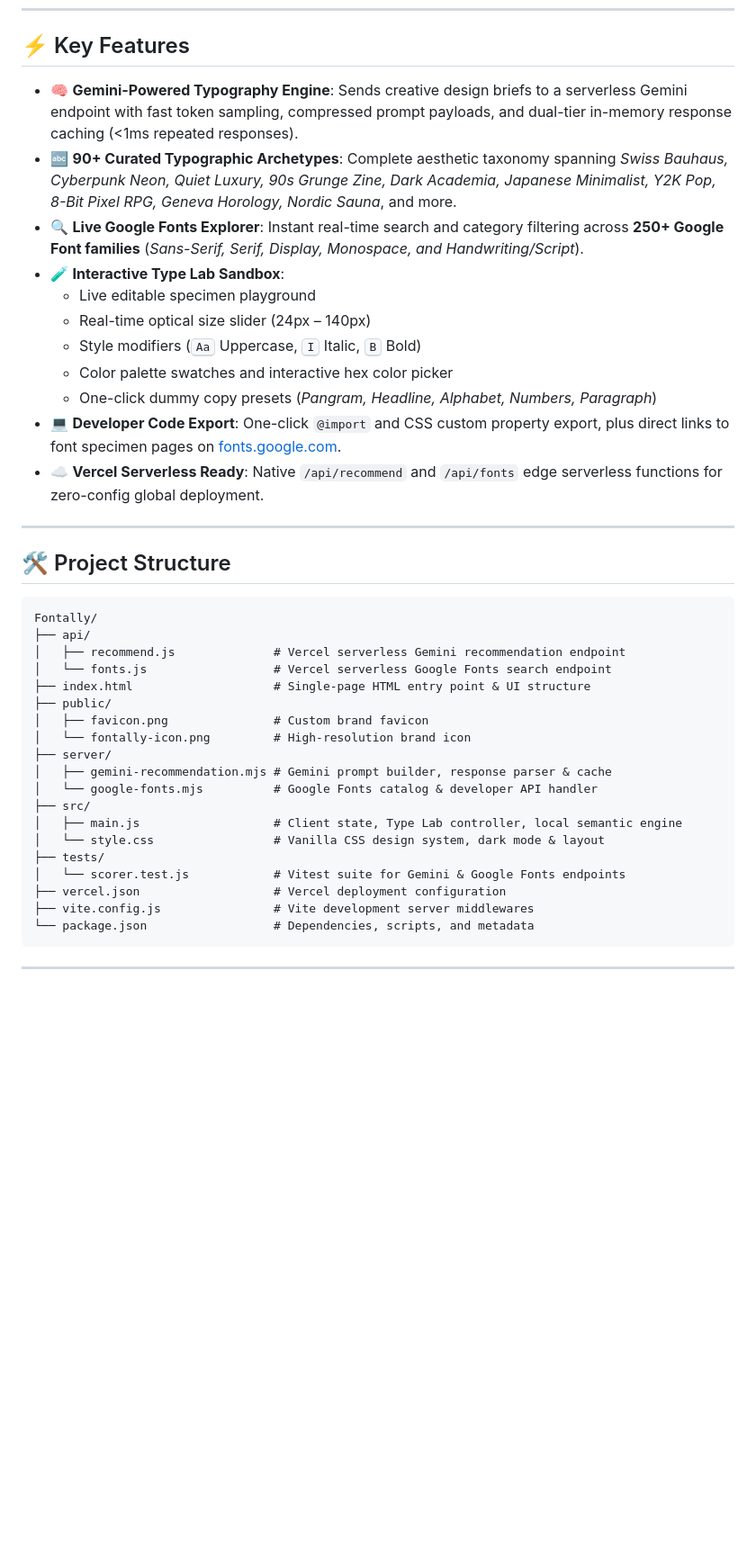
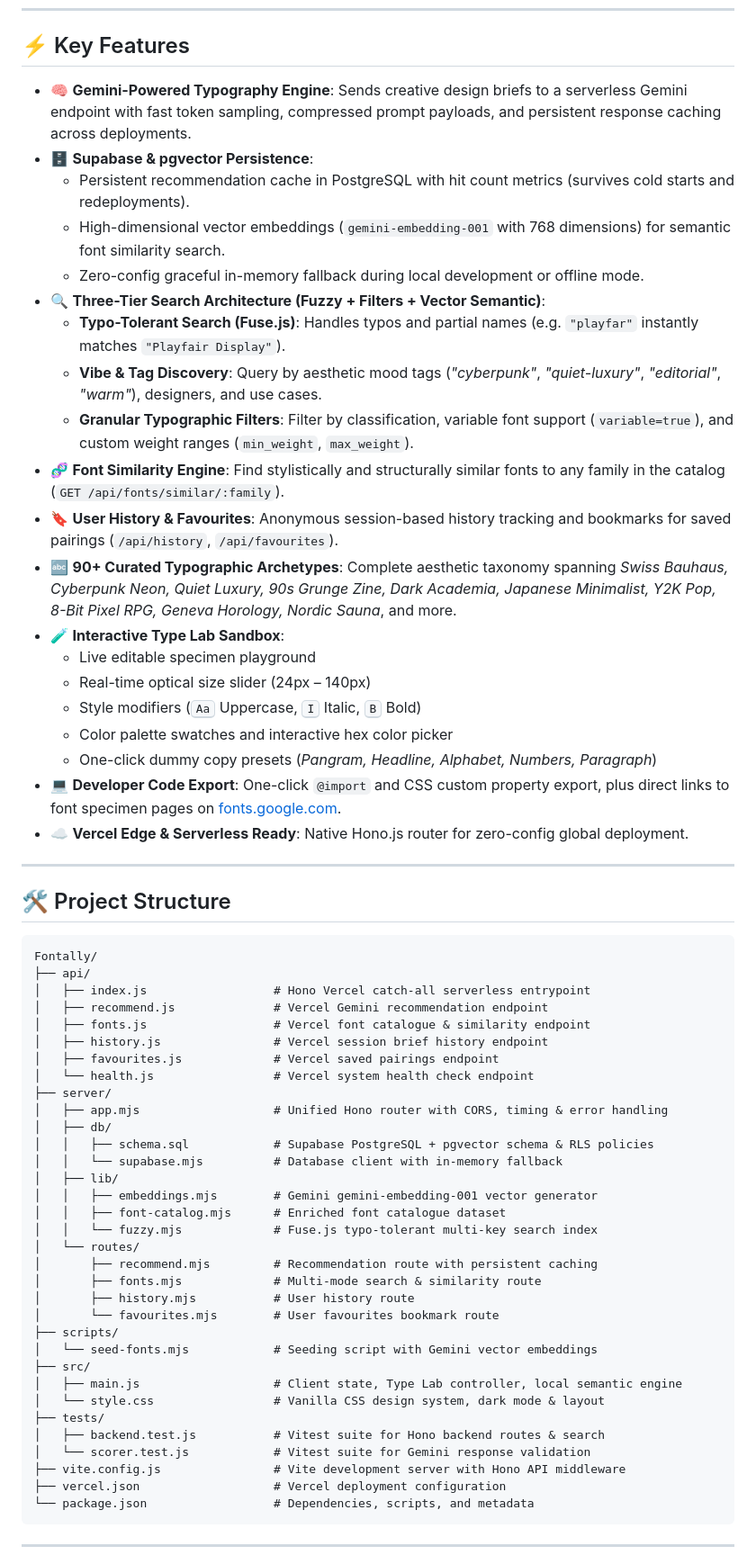
Before and after one commit to shreyashcoeptu-alt/Fontally, a Markdown page: README.md, the part around one of its changes. Shown at 90% size. GitHub-like rendering; blank space fills up the shorter version.

````diff
--- a/README.md
+++ b/README.md
@@ -28,9 +30,18 @@
 
 ## ⚡ Key Features
 
-- 🧠 **Gemini-Powered Typography Engine**: Sends creative design briefs to a serverless Gemini endpoint with fast token sampling, compressed prompt payloads, and dual-tier in-memory response caching (<1ms repeated responses).
+- 🧠 **Gemini-Powered Typography Engine**: Sends creative design briefs to a serverless Gemini endpoint with fast token sampling, compressed prompt payloads, and persistent response caching across deployments.
+- 🗄️ **Supabase & pgvector Persistence**:
+  - Persistent recommendation cache in PostgreSQL with hit count metrics (survives cold starts and redeployments).
+  - High-dimensional vector embeddings (`gemini-embedding-001` with 768 dimensions) for semantic font similarity search.
+  - Zero-config graceful in-memory fallback during local development or offline mode.
+- 🔍 **Three-Tier Search Architecture (Fuzzy + Filters + Vector Semantic)**:
+  - **Typo-Tolerant Search (Fuse.js)**: Handles typos and partial names (e.g. `"playfar"` instantly matches `"Playfair Display"`).
+  - **Vibe & Tag Discovery**: Query by aesthetic mood tags (*"cyberpunk"*, *"quiet-luxury"*, *"editorial"*, *"warm"*), designers, and use cases.
+  - **Granular Typographic Filters**: Filter by classification, variable font support (`variable=true`), and custom weight ranges (`min_weight`, `max_weight`).
+- 🧬 **Font Similarity Engine**: Find stylistically and structurally similar fonts to any family in the catalog (`GET /api/fonts/similar/:family`).
+- 🔖 **User History & Favourites**: Anonymous session-based history tracking and bookmarks for saved pairings (`/api/history`, `/api/favourites`).
 - 🔤 **90+ Curated Typographic Archetypes**: Complete aesthetic taxonomy spanning *Swiss Bauhaus, Cyberpunk Neon, Quiet Luxury, 90s Grunge Zine, Dark Academia, Japanese Minimalist, Y2K Pop, 8-Bit Pixel RPG, Geneva Horology, Nordic Sauna*, and more.
-- 🔍 **Live Google Fonts Explorer**: Instant real-time search and category filtering across **250+ Google Font families** (*Sans-Serif, Serif, Display, Monospace, and Handwriting/Script*).
 - 🧪 **Interactive Type Lab Sandbox**:
   - Live editable specimen playground
   - Real-time optical size slider (24px – 140px)
@@ -38,7 +49,7 @@
   - Color palette swatches and interactive hex color picker
   - One-click dummy copy presets (*Pangram, Headline, Alphabet, Numbers, Paragraph*)
 - 💻 **Developer Code Export**: One-click `@import` and CSS custom property export, plus direct links to font specimen pages on [fonts.google.com](https://fonts.google.com/).
-- ☁️ **Vercel Serverless Ready**: Native `/api/recommend` and `/api/fonts` edge serverless functions for zero-config global deployment.
+- ☁️ **Vercel Edge & Serverless Ready**: Native Hono.js router for zero-config global deployment.
 
 ---
 
@@ -47,22 +58,36 @@
 ```text
 Fontally/
 ├── api/
-│   ├── recommend.js              # Vercel serverless Gemini recommendation endpoint
-│   └── fonts.js                  # Vercel serverless Google Fonts search endpoint
-├── index.html                    # Single-page HTML entry point & UI structure
-├── public/
-│   ├── favicon.png               # Custom brand favicon
-│   └── fontally-icon.png         # High-resolution brand icon
+│   ├── index.js                  # Hono Vercel catch-all serverless entrypoint
+│   ├── recommend.js              # Vercel Gemini recommendation endpoint
+│   ├── fonts.js                  # Vercel font catalogue & similarity endpoint
+│   ├── history.js                # Vercel session brief history endpoint
+│   ├── favourites.js             # Vercel saved pairings endpoint
+│   └── health.js                 # Vercel system health check endpoint
 ├── server/
-│   ├── gemini-recommendation.mjs # Gemini prompt builder, response parser & cache
-│   └── google-fonts.mjs          # Google Fonts catalog & developer API handler
+│   ├── app.mjs                   # Unified Hono router with CORS, timing & error handling
+│   ├── db/
+│   │   ├── schema.sql            # Supabase PostgreSQL + pgvector schema & RLS policies
+│   │   └── supabase.mjs          # Database client with in-memory fallback
+│   ├── lib/
+│   │   ├── embeddings.mjs        # Gemini gemini-embedding-001 vector generator
+│   │   ├── font-catalog.mjs      # Enriched font catalogue dataset
+│   │   └── fuzzy.mjs             # Fuse.js typo-tolerant multi-key search index
+│   └── routes/
+│       ├── recommend.mjs         # Recommendation route with persistent caching
+│       ├── fonts.mjs             # Multi-mode search & similarity route
+│       ├── history.mjs           # User history route
+│       └── favourites.mjs        # User favourites bookmark route
+├── scripts/
+│   └── seed-fonts.mjs            # Seeding script with Gemini vector embeddings
 ├── src/
 │   ├── main.js                   # Client state, Type Lab controller, local semantic engine
 │   └── style.css                 # Vanilla CSS design system, dark mode & layout
 ├── tests/
-│   └── scorer.test.js            # Vitest suite for Gemini & Google Fonts endpoints
+│   ├── backend.test.js           # Vitest suite for Hono backend routes & search
+│   └── scorer.test.js            # Vitest suite for Gemini response validation
+├── vite.config.js                # Vite development server with Hono API middleware
 ├── vercel.json                   # Vercel deployment configuration
-├── vite.config.js                # Vite development server middlewares
 └── package.json                  # Dependencies, scripts, and metadata
 ```
 
````
Also changed, not shown: other parts of README.md (+57 -6 lines).
